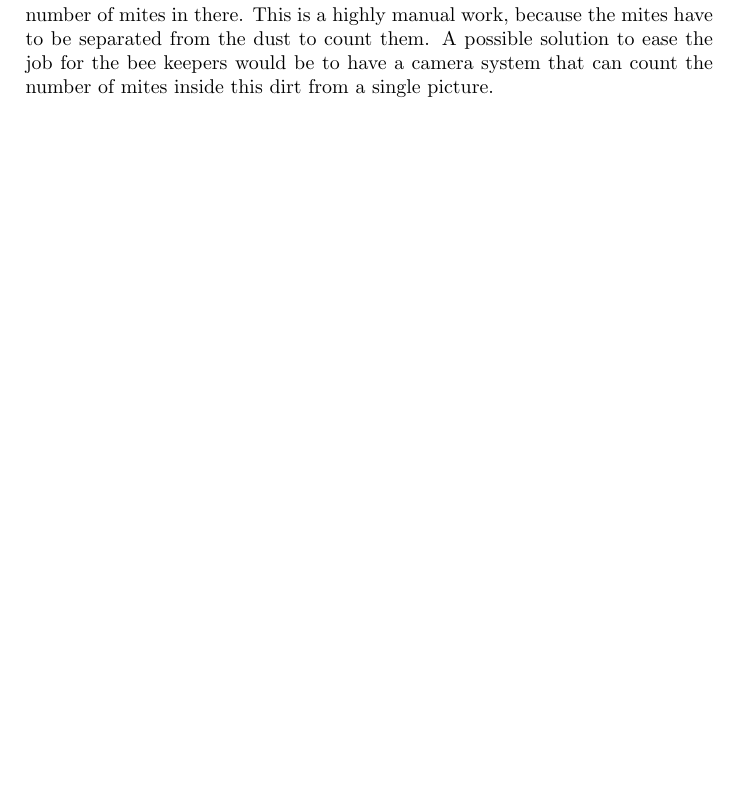
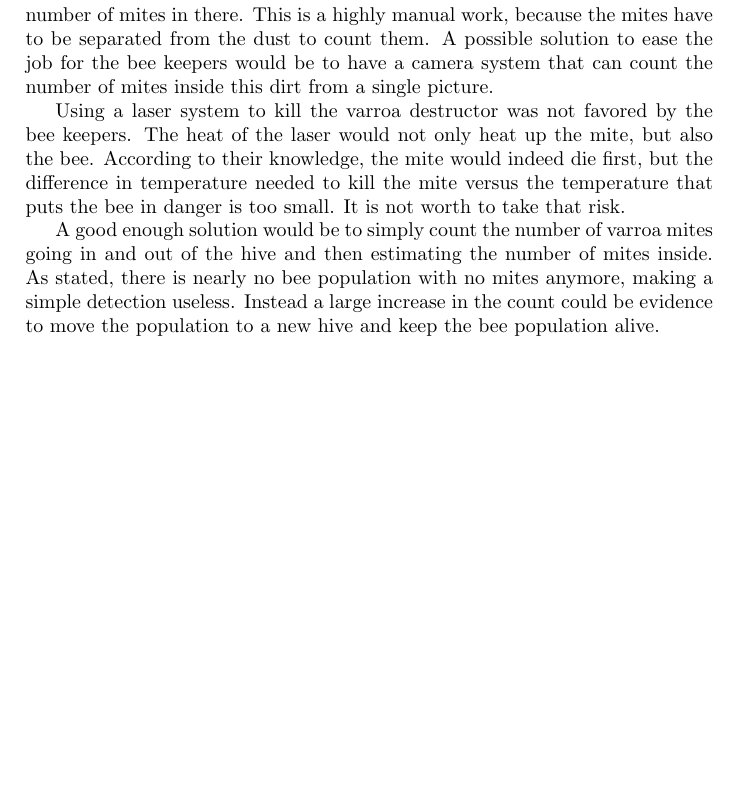
Before and after one commit to MxFxM/TGMB, a LaTeX document (documentation/The Varroa Destructor Destructor/The Varroa Destructor Destructor.tex): part of page 33 of 35, cut so that both start at the same text, the shorter picture padded with empty space. Compiled offline with pdfLaTeX.

Commit message:
more lessons learned

```diff
--- a/documentation/The Varroa Destructor Destructor/The Varroa Destructor Destructor.tex
+++ b/documentation/The Varroa Destructor Destructor/The Varroa Destructor Destructor.tex
@@ -1066,6 +1066,15 @@ Currently the best option for estimating the varroa destructor infestation is to
 This is a highly manual work, because the mites have to be separated from the dust to count them.
 A possible solution to ease the job for the bee keepers would be to have a camera system that can count the number of mites inside this dirt from a single picture.
 
+Using a laser system to kill the varroa destructor was not favored by the bee keepers.
+The heat of the laser would not only heat up the mite, but also the bee.
+According to their knowledge, the mite would indeed die first, but the difference in temperature needed to kill the mite versus the temperature that puts the bee in danger is too small.
+It is not worth to take that risk.
+
+A good enough solution would be to simply count the number of varroa mites going in and out of the hive and then estimating the number of mites inside.
+As stated, there is nearly no bee population with no mites anymore, making a simple detection useless.
+Instead a large increase in the count could be evidence to move the population to a new hive and keep the bee population alive.
+
 \newpage
 \section{Special Thanks}
 
```
